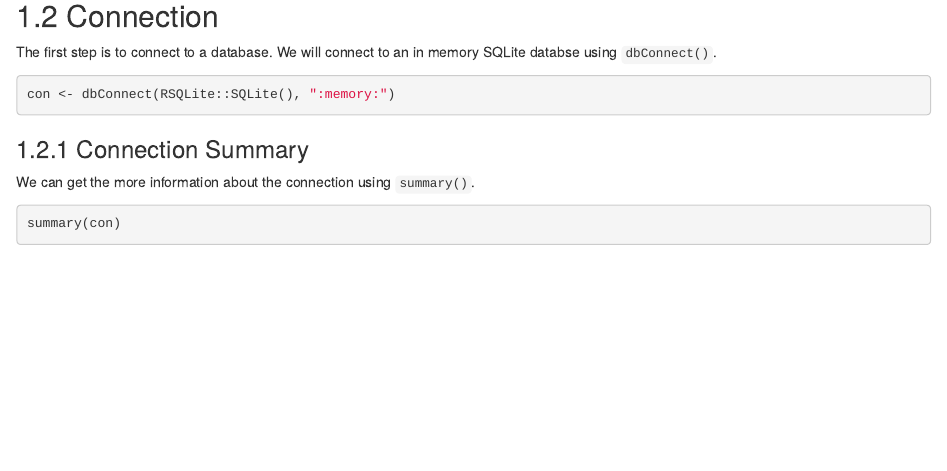
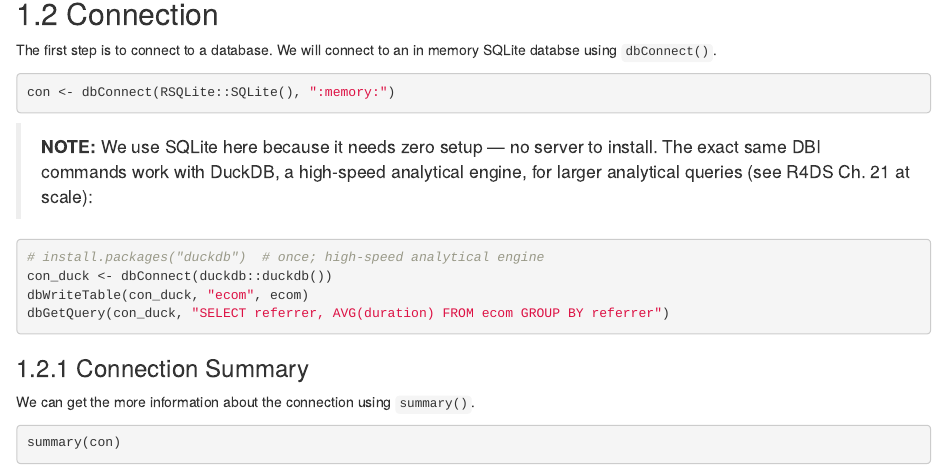
Before and after one commit to rsquaredacademy-education/rdbsql, an R Markdown document (02-dbi.Rmd): the page in a window 1100 px wide, from 540 px down. Rendered offline with R 4.5, knitr and Pandoc, with nearby package versions; drawn as R Markdown's standard HTML page in place of the format the file asks for; code that draws random numbers runs with fixed seeds of ours.

Commit message:
docs: add DuckDB twin-backend callout to DBI chapter

````diff
--- a/02-dbi.Rmd
+++ b/02-dbi.Rmd
@@ -39,6 +39,17 @@ SQLite databse using `dbConnect()`.
 
 ```{r lite1}
 con <- dbConnect(RSQLite::SQLite(), ":memory:")
+```
+
+> **NOTE:** We use SQLite here because it needs zero setup — no server to
+> install. The exact same DBI commands work with DuckDB, a high-speed
+> analytical engine, for larger analytical queries (see R4DS Ch. 21 at scale):
+
+```{r duck-callout, eval=FALSE}
+# install.packages("duckdb")  # once; high-speed analytical engine
+con_duck <- dbConnect(duckdb::duckdb())
+dbWriteTable(con_duck, "ecom", ecom)
+dbGetQuery(con_duck, "SELECT referrer, AVG(duration) FROM ecom GROUP BY referrer")
 ```
 
 ```{r data, echo=FALSE, message=FALSE}
````
